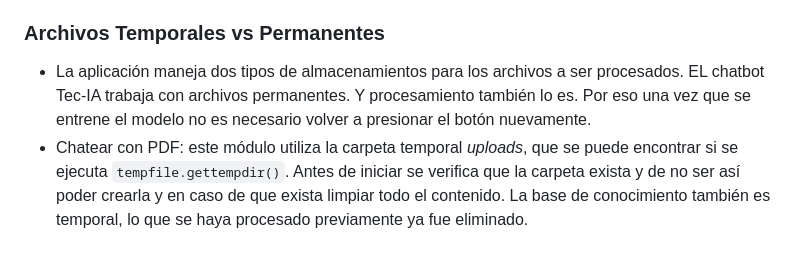
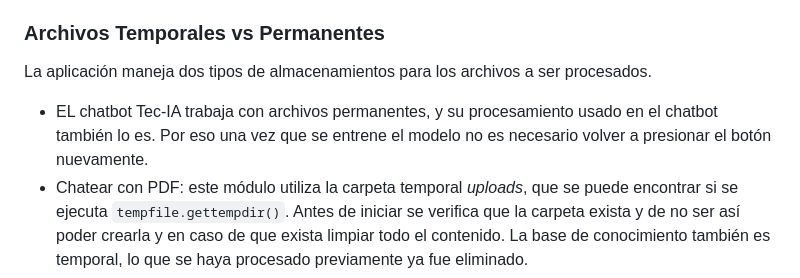
Before and after one commit to parivgabriela/Proyecto_Integrador, a Markdown page: asistente-tec-ia/README.md, the part around the change. GitHub-like rendering; blank space fills up the shorter version.

Commit message:
#6 update documentation of readme for perm and temp files

````diff
--- a/asistente-tec-ia/README.md
+++ b/asistente-tec-ia/README.md
@@ -31,7 +31,8 @@ Esta funcionalidad puede devolver de una a dos palabras
 - Este sistema fue creado en base a ahorra tiempo a la hora de responder dudas comunes entre los estudiantes. El archivo es totalmente customizable. ver la estructura y copiar el formato en data/faq.json
 
 ### Archivos Temporales vs Permanentes
-- La aplicación maneja dos tipos de almacenamientos para los archivos a ser procesados. EL chatbot Tec-IA trabaja con archivos permanentes. Y procesamiento también lo es. Por eso una vez que se entrene el modelo no es necesario volver a presionar el botón nuevamente.
+La aplicación maneja dos tipos de almacenamientos para los archivos a ser procesados.
+- EL chatbot Tec-IA trabaja con archivos permanentes, y su procesamiento usado en el chatbot también lo es. Por eso una vez que se entrene el modelo no es necesario volver a presionar el botón nuevamente.
 - Chatear con PDF: este módulo utiliza la carpeta temporal *uploads*, que se puede encontrar si se ejecuta ```tempfile.gettempdir()```. Antes de iniciar se verifica que la carpeta exista y de no ser así poder crearla y en caso de que exista limpiar todo el contenido. La base de conocimiento también es temporal, lo que se haya procesado previamente ya fue eliminado.
 
 ### Crear Entorno Virtual con Conda
````
